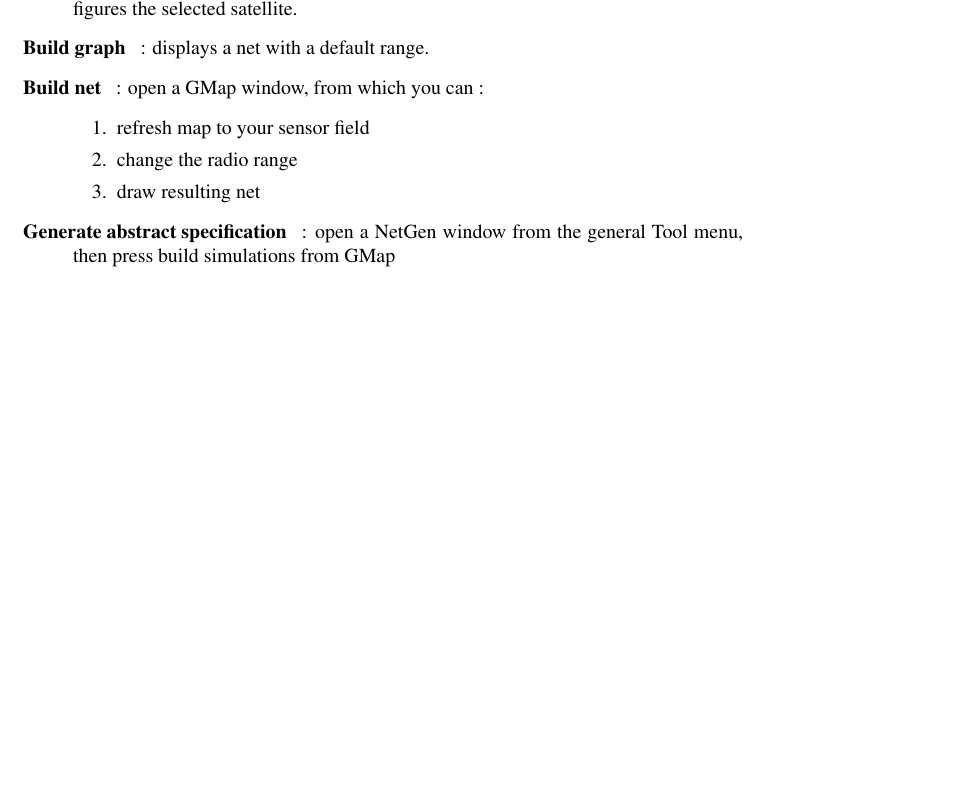
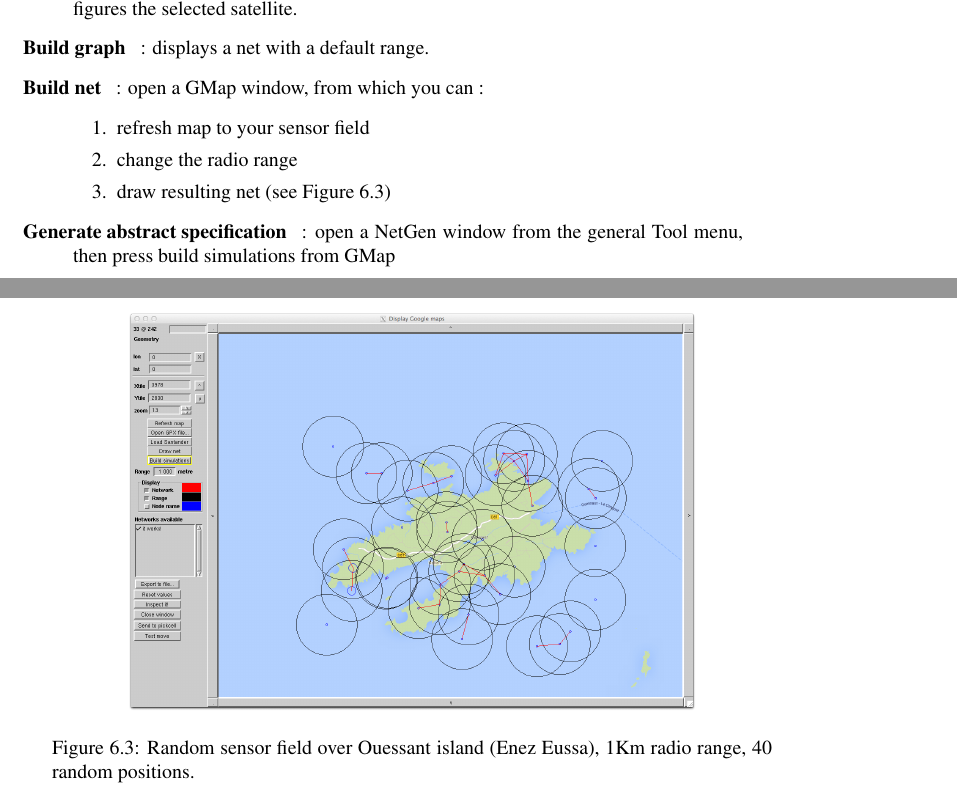
Before and after one commit to NetGenProject/documentation, a LaTeX thesis (DocNetGen.tex, which reads chapter5bis.tex): part of page 49 of 66 before the commit and two parts of pages 49 and 50 of 66 after it, the two joined at a grey line, cut so that both start at the same text, the shorter picture padded with empty space. Compiled offline with pdfLaTeX.

Commit message:
added Ouessant Map with 40 sensors

```diff
--- a/chapter5bis.tex
+++ b/chapter5bis.tex
@@ -87,9 +87,19 @@ The flow is as follows:
 \begin{enumerate}
 \item refresh map to your sensor field
 \item change the radio range
-\item draw resulting net
+\item draw resulting net (see Figure \ref{fig:enezEussa})
 \end{enumerate}
 \item [Generate abstract specification ]: open a NetGen window from the general Tool menu, then press build simulations from GMap
 \item [Save simulators ]: change the network name to something like "enezEussa", or "Sahara", select generation options, and accept-and-save from the pop-up menu.
 \item [Observe results ]:  files are in the local Generated directory, Occam, Cuda, or graphviz formats.
 \end{description}
+
+
+
+\begin{figure}[hbtp]
+\begin{center}
+\includegraphics[width=10cm]{enezEussa.png}
+\caption{Random sensor field over Ouessant island (Enez Eussa), 1Km radio range, 40 random positions.}
+\label{fig:enezEussa}
+\end{center}
+\end{figure}
```
Also changed, not shown: enezEussa.png (added).
